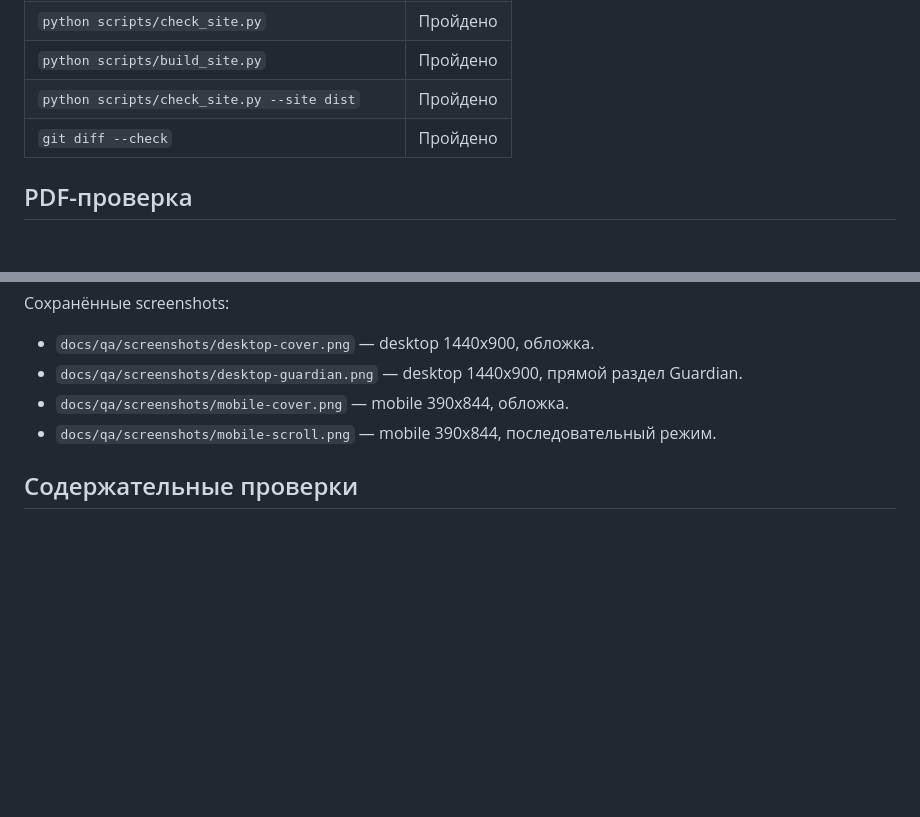
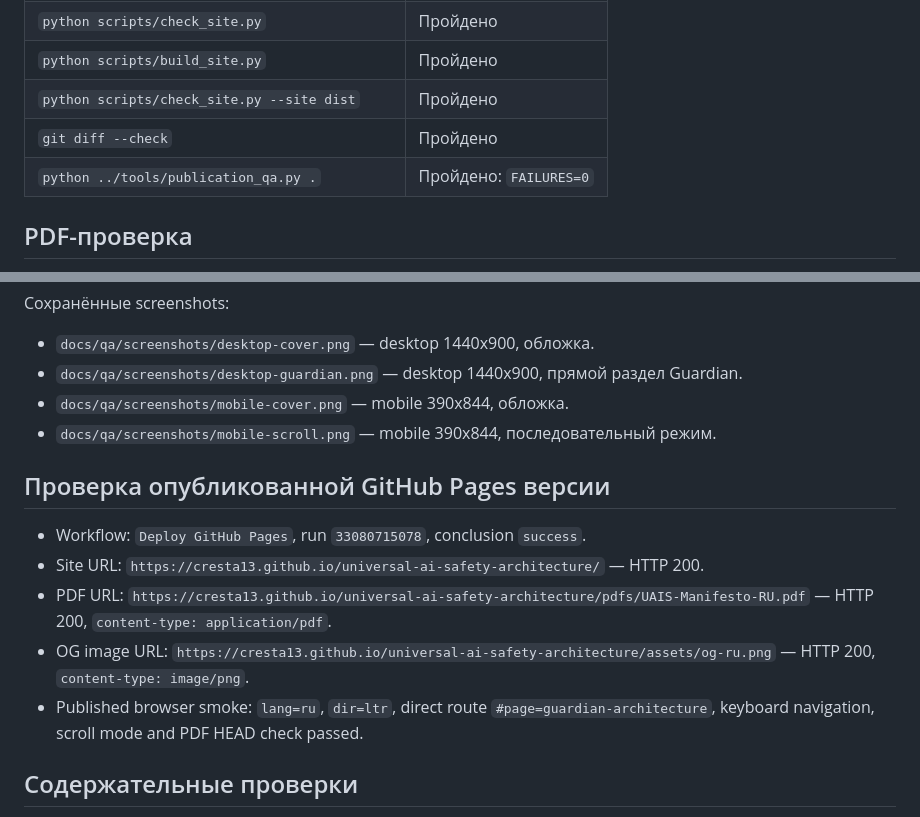
Before and after one commit to cresta13/universal-ai-safety-architecture, a Markdown page: docs/QA_REPORT_RU.md, 2 parts joined by grey strips. Drawn GitHub-style; blank space fills up the shorter version.

Commit message:
docs: record Russian web book Pages QA

```diff
--- a/docs/QA_REPORT_RU.md
+++ b/docs/QA_REPORT_RU.md
@@ -23,6 +23,7 @@
 | `python scripts/build_site.py` | Пройдено |
 | `python scripts/check_site.py --site dist` | Пройдено |
 | `git diff --check` | Пройдено |
+| `python ../tools/publication_qa.py .` | Пройдено: `FAILURES=0` |
 
 ## PDF-проверка
 
@@ -50,6 +51,14 @@
 - `docs/qa/screenshots/mobile-cover.png` — mobile 390x844, обложка.
 - `docs/qa/screenshots/mobile-scroll.png` — mobile 390x844, последовательный режим.
 
+## Проверка опубликованной GitHub Pages версии
+
+- Workflow: `Deploy GitHub Pages`, run `33080715078`, conclusion `success`.
+- Site URL: `https://cresta13.github.io/universal-ai-safety-architecture/` — HTTP 200.
+- PDF URL: `https://cresta13.github.io/universal-ai-safety-architecture/pdfs/UAIS-Manifesto-RU.pdf` — HTTP 200, `content-type: application/pdf`.
+- OG image URL: `https://cresta13.github.io/universal-ai-safety-architecture/assets/og-ru.png` — HTTP 200, `content-type: image/png`.
+- Published browser smoke: `lang=ru`, `dir=ltr`, direct route `#page=guardian-architecture`, keyboard navigation, scroll mode and PDF HEAD check passed.
+
 ## Содержательные проверки
 
 - `Guardian` представлен как restricted observer, выпускающий evidence, а не commands.
```
